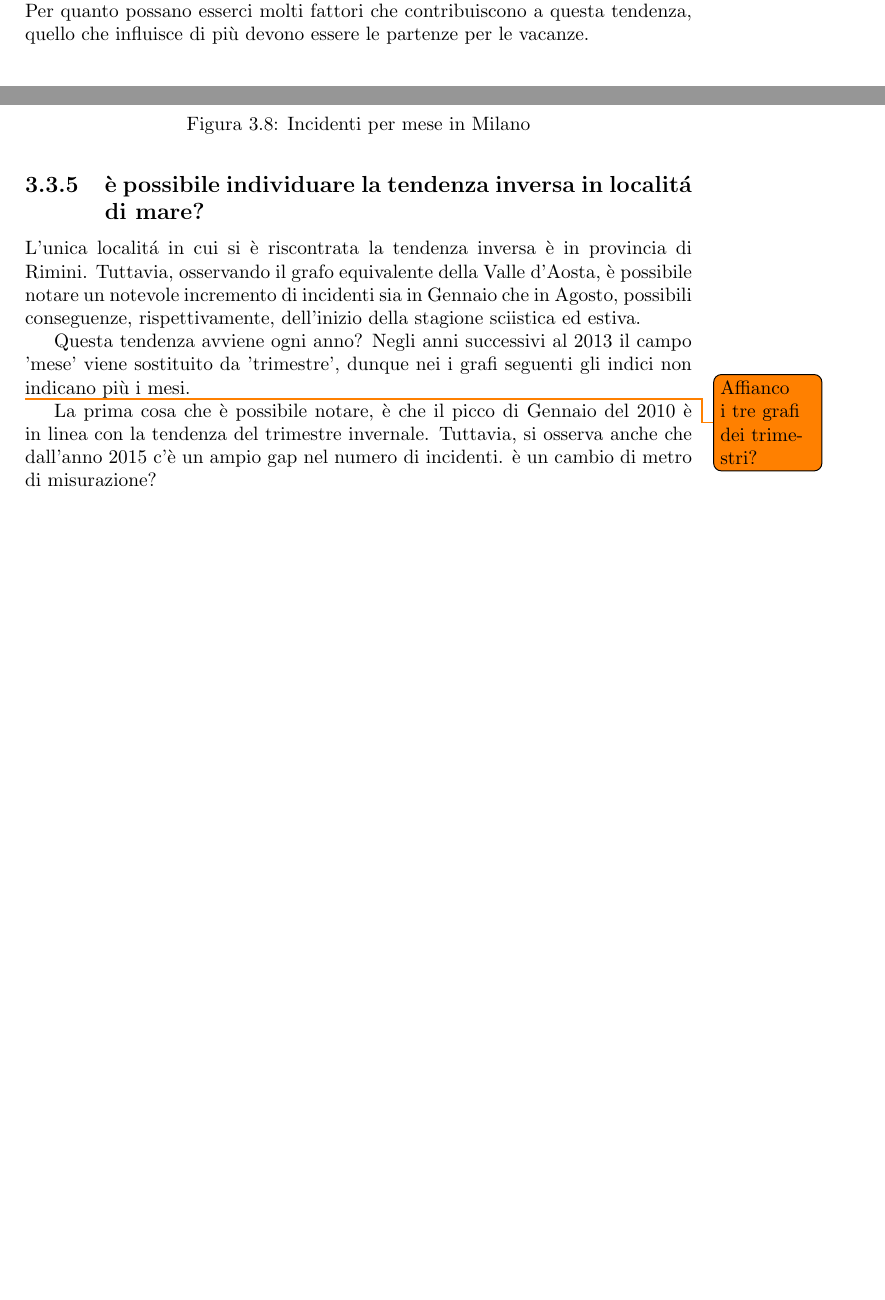
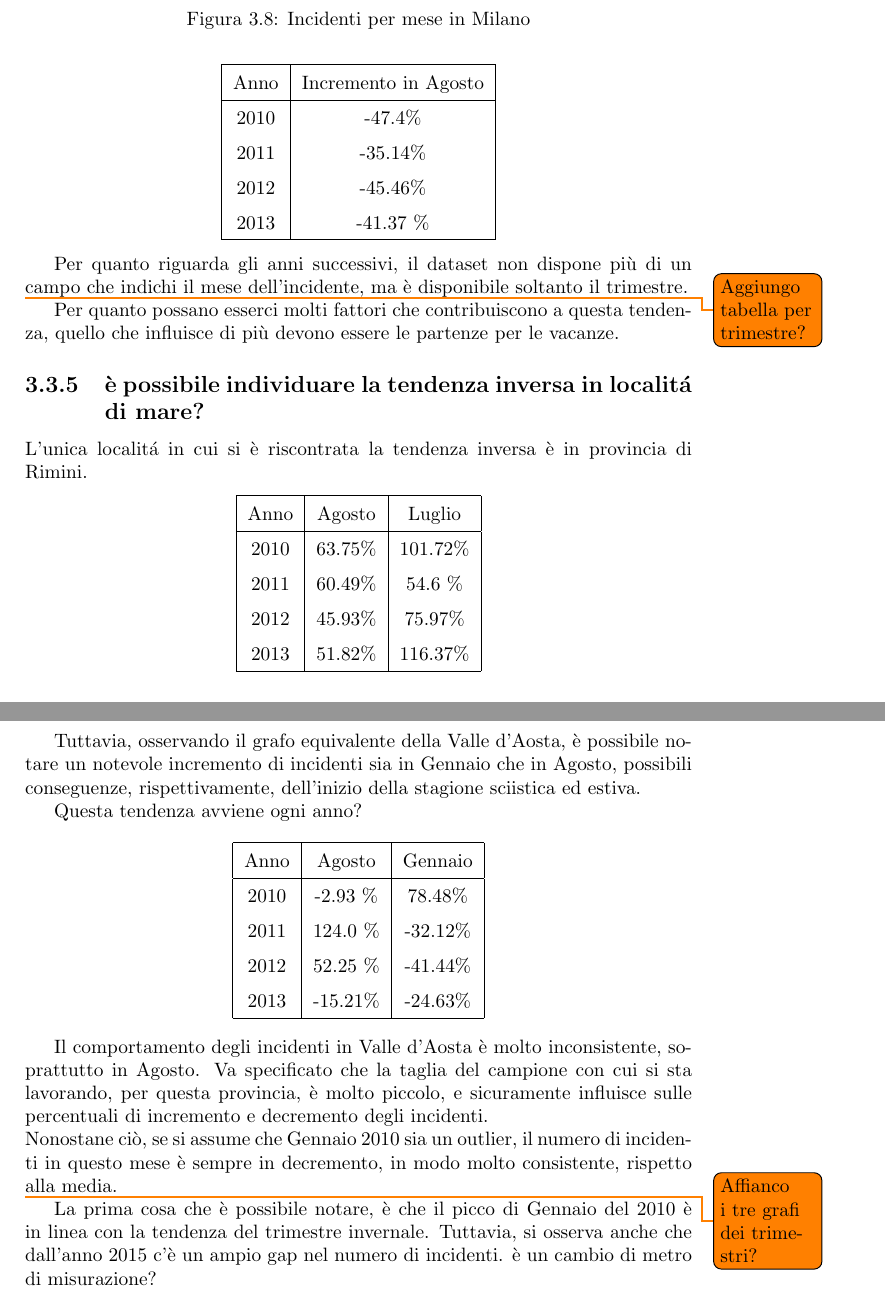
Before and after one commit to lelepado01/Tesi-di-Laurea-Triennale, a LaTeX document (tesi/Tesi.tex): two parts of pages 20 and 22 of 39 before the commit and two parts of pages 22 and 23 of 41 after it, joined at a grey line, cut so that both start at the same text, the shorter picture padded with empty space. Compiled offline with pdfLaTeX.

Commit message:
aggiunte tabelle con incrementi a tesi

```diff
--- a/tesi/Tesi.tex
+++ b/tesi/Tesi.tex
@@ -437,6 +437,28 @@ ore notturne si ha la tendenza opposta.
 \end{figure}
 
 Si nota un chiaro calo di incidenti nel mese di Agosto in provincia di Milano.
+\'E possibile controllare il decremento del numero di incidenti, anche per gli altri anni,
+in cui sono disponibili dati.
+
+\begin{center}
+    \def\arraystretch{1.5}%
+    \begin{tabular}{ |c|c| }
+    \hline
+    Anno & Incremento in Agosto \\
+    \hline
+    2010 & -47.4\%  \\
+    2011 & -35.14\% \\
+    2012 & -45.46\% \\
+    2013 & -41.37 \% \\
+    \hline
+    \end{tabular}
+\end{center}
+
+Per quanto riguarda gli anni successivi, il dataset non dispone più di un campo che indichi il mese
+dell'incidente, ma è disponibile soltanto il trimestre.
+
+\todo{Aggiungo tabella per trimestre?}
+
 Per quanto possano esserci molti fattori che contribuiscono a questa tendenza,
 quello che influisce di più devono essere le partenze per le vacanze.
 
@@ -451,6 +473,21 @@ quello che influisce di più devono essere le partenze per le vacanze.
 
 L'unica localit\'a in cui si è riscontrata la tendenza inversa è in provincia
 di Rimini.
+
+\begin{center}
+    \def\arraystretch{1.5}%
+    \begin{tabular}{ |c|c|c| }
+    \hline
+    Anno & Agosto & Luglio \\
+    \hline
+    2010 & 63.75\% & 101.72\% \\
+    2011 & 60.49\% & 54.6 \%  \\
+    2012 & 45.93\% & 75.97\%  \\
+    2013 & 51.82\% & 116.37\% \\
+    \hline
+    \end{tabular}
+\end{center}
+
 Tuttavia, osservando il grafo equivalente della Valle d'Aosta, è possibile notare
 un notevole incremento di incidenti sia in Gennaio che in Agosto, possibili
 conseguenze, rispettivamente, dell'inizio della stagione sciistica ed estiva.
@@ -462,8 +499,27 @@ conseguenze, rispettivamente, dell'inizio della stagione sciistica ed estiva.
 \end{figure}
 
 Questa tendenza avviene ogni anno?
-Negli anni successivi al 2013 il campo 'mese' viene sostituito da 'trimestre',
-dunque nei i grafi seguenti gli indici non indicano più i mesi.
+
+\begin{center}
+    \def\arraystretch{1.5}%
+    \begin{tabular}{ |c|c|c| }
+    \hline
+    Anno & Agosto & Gennaio \\
+    \hline
+    2010 & -2.93 \% & 78.48\%  \\
+    2011 & 124.0 \% & -32.12\% \\
+    2012 & 52.25 \% & -41.44\% \\
+    2013 & -15.21\% & -24.63\% \\
+    \hline
+    \end{tabular}
+\end{center}
+
+Il comportamento degli incidenti in Valle d'Aosta è molto inconsistente, soprattutto in Agosto.
+Va specificato che la taglia del campione con cui si sta lavorando, per questa provincia,
+è molto piccolo, e sicuramente influisce sulle percentuali di incremento e decremento
+degli incidenti.\\
+Nonostane ciò, se si assume che Gennaio 2010 sia un outlier, il numero di incidenti in
+questo mese è sempre in decremento, in modo molto consistente, rispetto alla media.
 
 \todo{Affianco i tre grafi dei trimestri?}
 \begin{figure}
```
Also changed, not shown: 4 other files.
